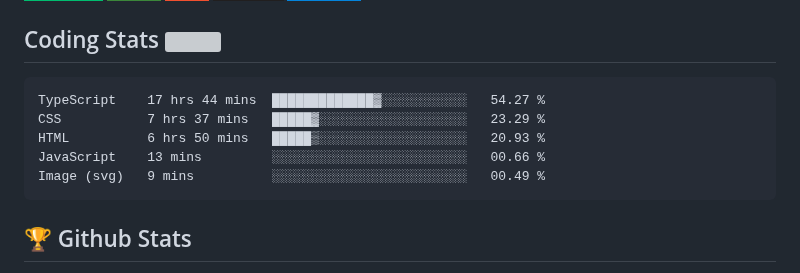
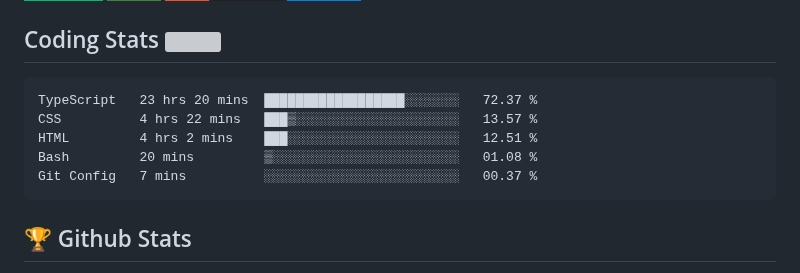
Before and after one commit to Omolara5861/Omolara5861, a Markdown page: README.md, the part around the change. GitHub-like rendering; badges without logos; grey boxes are pictures that could not be loaded.

Commit message:
Updated waka-readme graph with new metrics

````diff
--- a/README.md
+++ b/README.md
@@ -53,11 +53,11 @@
 <!--START_SECTION:waka-->
 
 ```txt
-TypeScript    17 hrs 44 mins  █████████████▓░░░░░░░░░░░   54.27 %
-CSS           7 hrs 37 mins   █████▓░░░░░░░░░░░░░░░░░░░   23.29 %
-HTML          6 hrs 50 mins   █████▒░░░░░░░░░░░░░░░░░░░   20.93 %
-JavaScript    13 mins         ░░░░░░░░░░░░░░░░░░░░░░░░░   00.66 %
-Image (svg)   9 mins          ░░░░░░░░░░░░░░░░░░░░░░░░░   00.49 %
+TypeScript   23 hrs 20 mins  ██████████████████░░░░░░░   72.37 %
+CSS          4 hrs 22 mins   ███▒░░░░░░░░░░░░░░░░░░░░░   13.57 %
+HTML         4 hrs 2 mins    ███░░░░░░░░░░░░░░░░░░░░░░   12.51 %
+Bash         20 mins         ▒░░░░░░░░░░░░░░░░░░░░░░░░   01.08 %
+Git Config   7 mins          ░░░░░░░░░░░░░░░░░░░░░░░░░   00.37 %
 ```
 
 <!--END_SECTION:waka-->
````
